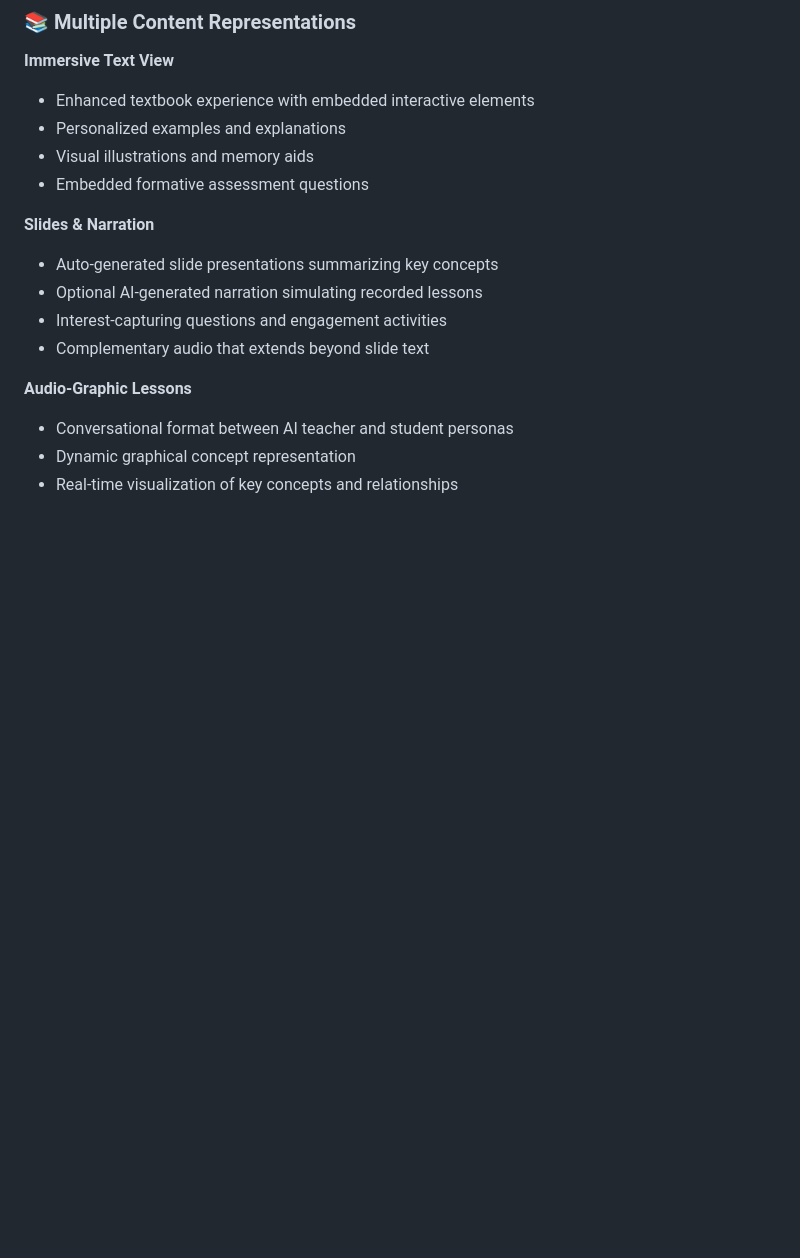
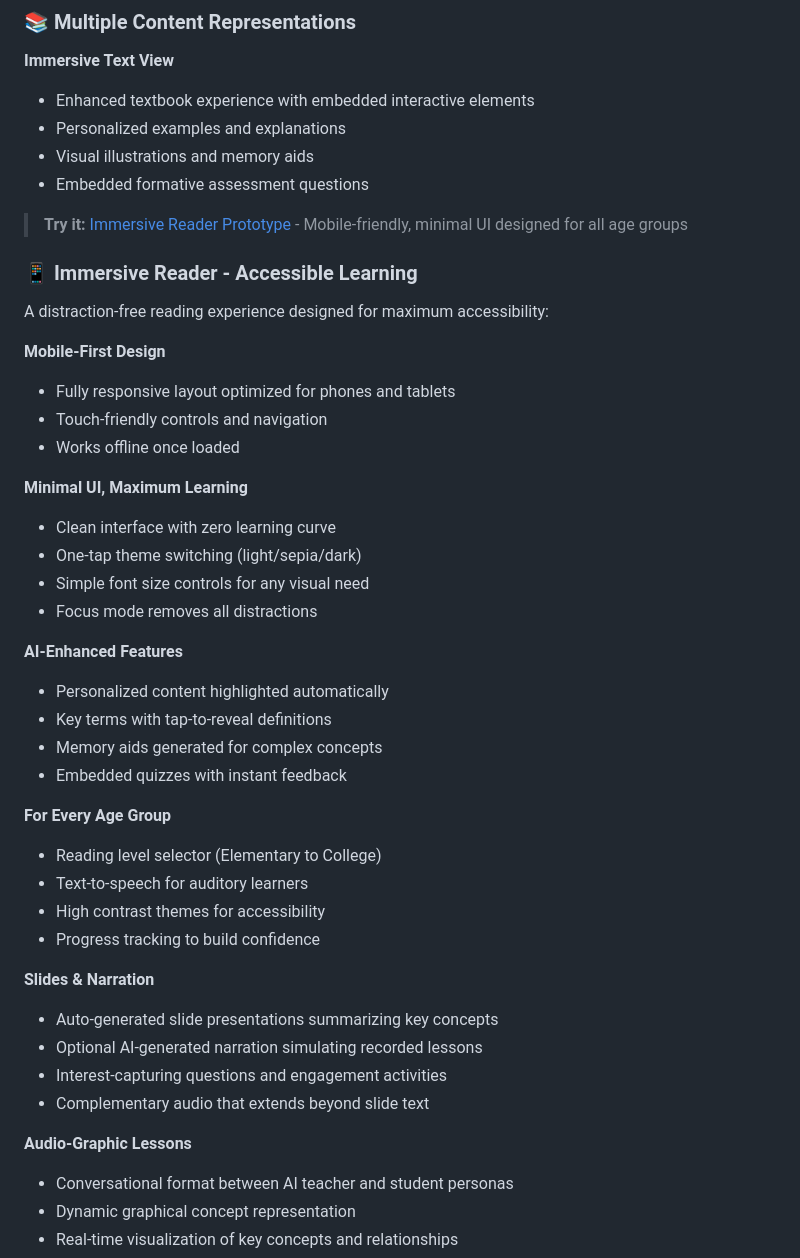
Before and after one commit to joshiujjwal/arthlabs, a Markdown page: README.md, the part around the change. Rendered like a GitHub page; blank space fills up the shorter version.

Commit message:
Add Immersive Reader section to README
Highlight mobile accessibility, minimal UI design, and AI features
for learners of all age groups with zero learning curve.

```diff
--- a/README.md
+++ b/README.md
@@ -25,6 +25,35 @@ An advanced educational technology platform combining LearnLM's pedagogical capa
 - Personalized examples and explanations
 - Visual illustrations and memory aids
 - Embedded formative assessment questions
+
+> **Try it:** [Immersive Reader Prototype](public/immersive-reader.html) - Mobile-friendly, minimal UI designed for all age groups
+
+### 📱 Immersive Reader - Accessible Learning
+
+A distraction-free reading experience designed for maximum accessibility:
+
+**Mobile-First Design**
+- Fully responsive layout optimized for phones and tablets
+- Touch-friendly controls and navigation
+- Works offline once loaded
+
+**Minimal UI, Maximum Learning**
+- Clean interface with zero learning curve
+- One-tap theme switching (light/sepia/dark)
+- Simple font size controls for any visual need
+- Focus mode removes all distractions
+
+**AI-Enhanced Features**
+- Personalized content highlighted automatically
+- Key terms with tap-to-reveal definitions
+- Memory aids generated for complex concepts
+- Embedded quizzes with instant feedback
+
+**For Every Age Group**
+- Reading level selector (Elementary to College)
+- Text-to-speech for auditory learners
+- High contrast themes for accessibility
+- Progress tracking to build confidence
 
 **Slides & Narration**
 - Auto-generated slide presentations summarizing key concepts
```
